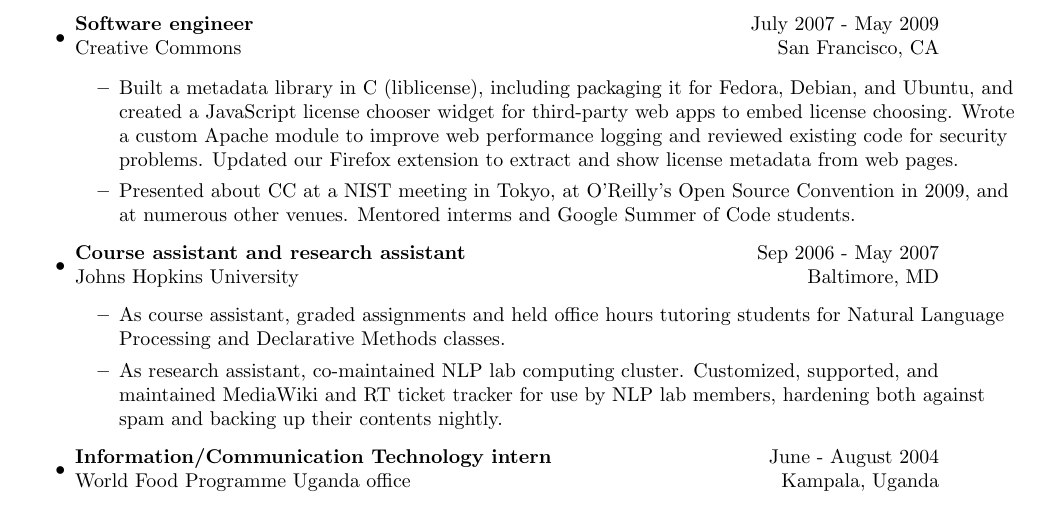
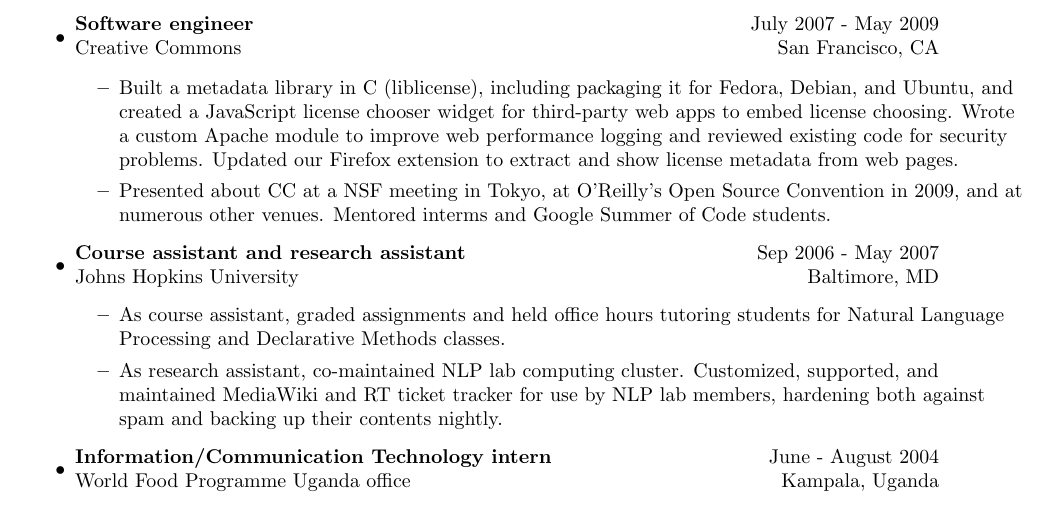
Before and after one commit to ogrishman/resume, a LaTeX CV (resume.tex): part of page 1 of 4, cut so that both start at the same text. Compiled offline with pdfLaTeX.

Commit message:
It was NSF

```diff
--- a/resume.tex
+++ b/resume.tex
@@ -35,7 +35,7 @@
 	   \end{tabular*}
 	   \begin{itemize}
 	   \item Built a metadata library in C (liblicense), including packaging it for Fedora, Debian, and Ubuntu, and created a JavaScript license chooser widget for third-party web apps to embed license choosing. Wrote a custom Apache module to improve web performance logging and reviewed existing code for security problems. Updated our Firefox extension to extract and show license metadata from web pages.
-           \item Presented about CC at a NIST meeting in Tokyo, at O'Reilly's Open Source Convention in 2009, and at numerous other venues. Mentored interms and Google Summer of Code students.
+           \item Presented about CC at a NSF meeting in Tokyo, at O'Reilly's Open Source Convention in 2009, and at numerous other venues. Mentored interms and Google Summer of Code students.
 	   \end{itemize}
 
          \item
```
